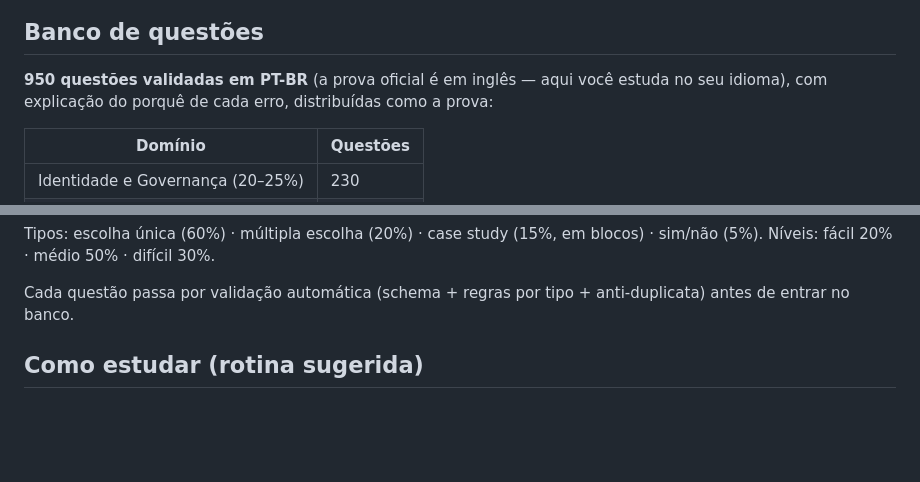
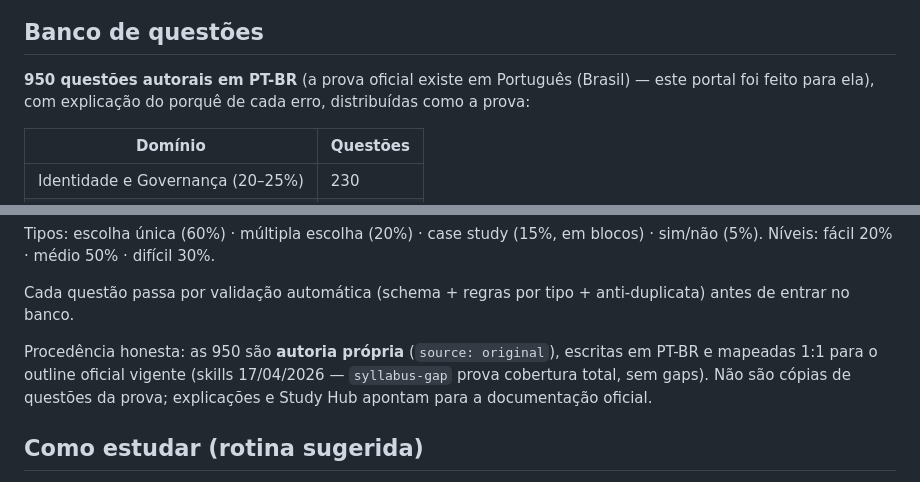
Before and after one commit to ZeroBond85/PasseiAZ104, a Markdown page: README.md, 2 parts joined by grey strips. Rendered like a GitHub page; blank space fills up the shorter version.

Commit message:
docs: correcao factual PT-BR (prova existe em portugues) + procedencia honesta do banco

```diff
--- a/README.md
+++ b/README.md
@@ -33,7 +33,7 @@ Um app de estudos em **português (Brasil)** que simula a prova real (formato Pe
 
 ## Banco de questões
 
-**950 questões validadas em PT-BR** (a prova oficial é em inglês — aqui você estuda no seu idioma), com explicação do porquê de cada erro, distribuídas como a prova:
+**950 questões autorais em PT-BR** (a prova oficial existe em Português (Brasil) — este portal foi feito para ela), com explicação do porquê de cada erro, distribuídas como a prova:
 
 | Domínio | Questões |
 |---|---|
@@ -47,6 +47,10 @@ Tipos: escolha única (60%) · múltipla escolha (20%) · case study (15%, em bl
 Níveis: fácil 20% · médio 50% · difícil 30%.
 
 Cada questão passa por validação automática (schema + regras por tipo + anti-duplicata) antes de entrar no banco.
+
+Procedência honesta: as 950 são **autoria própria** (`source: original`), escritas em PT-BR e mapeadas
+1:1 para o outline oficial vigente (skills 17/04/2026 — `syllabus-gap` prova cobertura total, sem gaps).
+Não são cópias de questões da prova; explicações e Study Hub apontam para a documentação oficial.
 
 ## Como estudar (rotina sugerida)
 
```
Also changed, not shown: LOG.md (+8 -0 lines), PLAN-3.md (+1 -1 lines).
